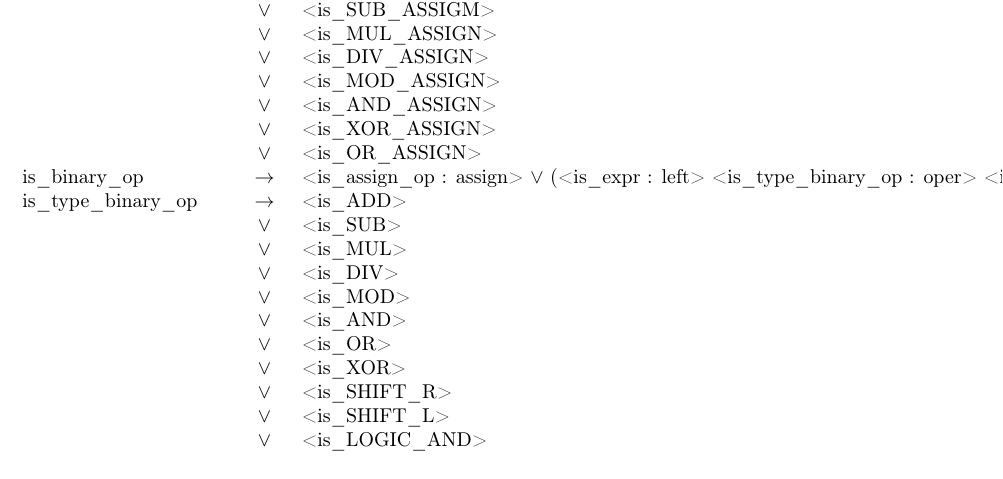
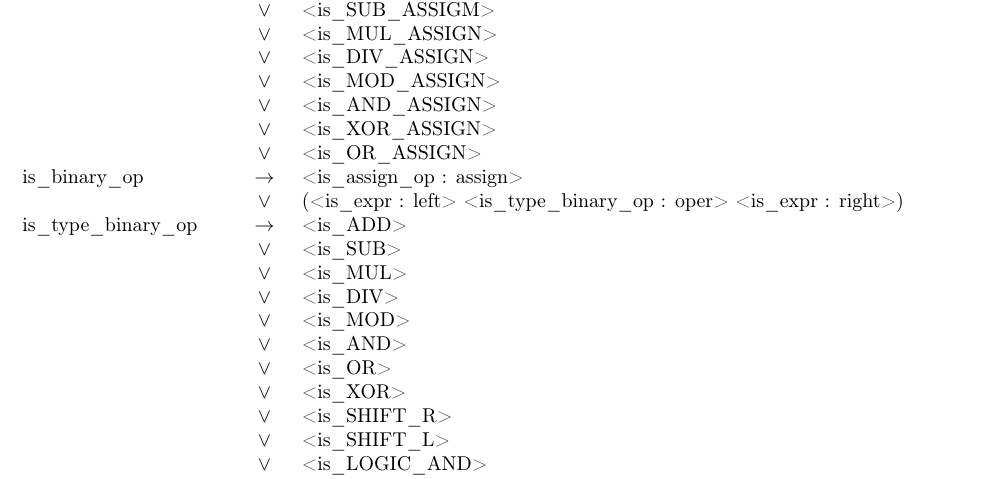
Before and after one commit to Rafael-Ribeiro/pjavac, a LaTeX document (report/report.tex): part of page 4 of 6, cut so that both start at the same text. Compiled offline with pdfLaTeX.

Commit message:
binary op restyle

```diff
--- a/report/report.tex
+++ b/report/report.tex
@@ -71,7 +71,8 @@ Neste caso a regra is\_func\_call não contém is\_ID.
 								& $\vee$ & <is\_AND\_ASSIGN> \\
 								& $\vee$ & <is\_XOR\_ASSIGN> \\
 								& $\vee$ & <is\_OR\_ASSIGN> \\
-	is\_binary\_op				& $\to$ & <is\_assign\_op : assign> $\vee$ (<is\_expr : left> <is\_type\_binary\_op : oper> <is\_expr : right>) \\
+	is\_binary\_op				& $\to$ & <is\_assign\_op : assign> \\
+								& $\vee$ & (<is\_expr : left> <is\_type\_binary\_op : oper> <is\_expr : right>) \\
 	is\_type\_binary\_op		& $\to$ & <is\_ADD> \\
 								& $\vee$ & <is\_SUB> \\
 								& $\vee$ & <is\_MUL> \\
```
